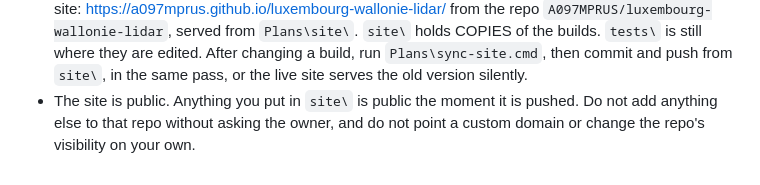
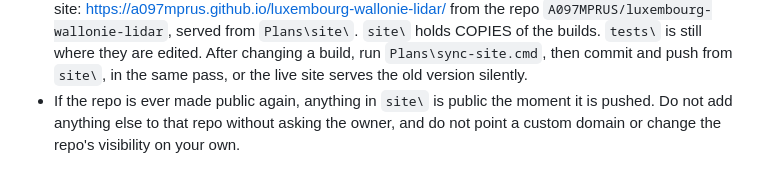
Before and after one commit to A097MPRUS/luxembourg-wallonia-lidar, a Markdown page: docs/AGENTS.md, the part around the change. GitHub-like rendering.

Commit message:
AGENTS: drop stale 'site is public' line
Co-Authored-By: Claude Opus 5 <noreply@anthropic.com>

```diff
--- a/docs/AGENTS.md
+++ b/docs/AGENTS.md
@@ -53,6 +53,6 @@ Read `HANDOFF.md` first, then `CHANGES.md`. Short version:
   `site\` holds COPIES of the builds. `tests\` is still where they are edited.
   After changing a build, run `Plans\sync-site.cmd`, then commit and push from
   `site\`, in the same pass, or the live site serves the old version silently.
-- The site is public. Anything you put in `site\` is public the moment it is
+- If the repo is ever made public again, anything in `site\` is public the moment it is
   pushed. Do not add anything else to that repo without asking the owner, and
   do not point a custom domain or change the repo's visibility on your own.
```
